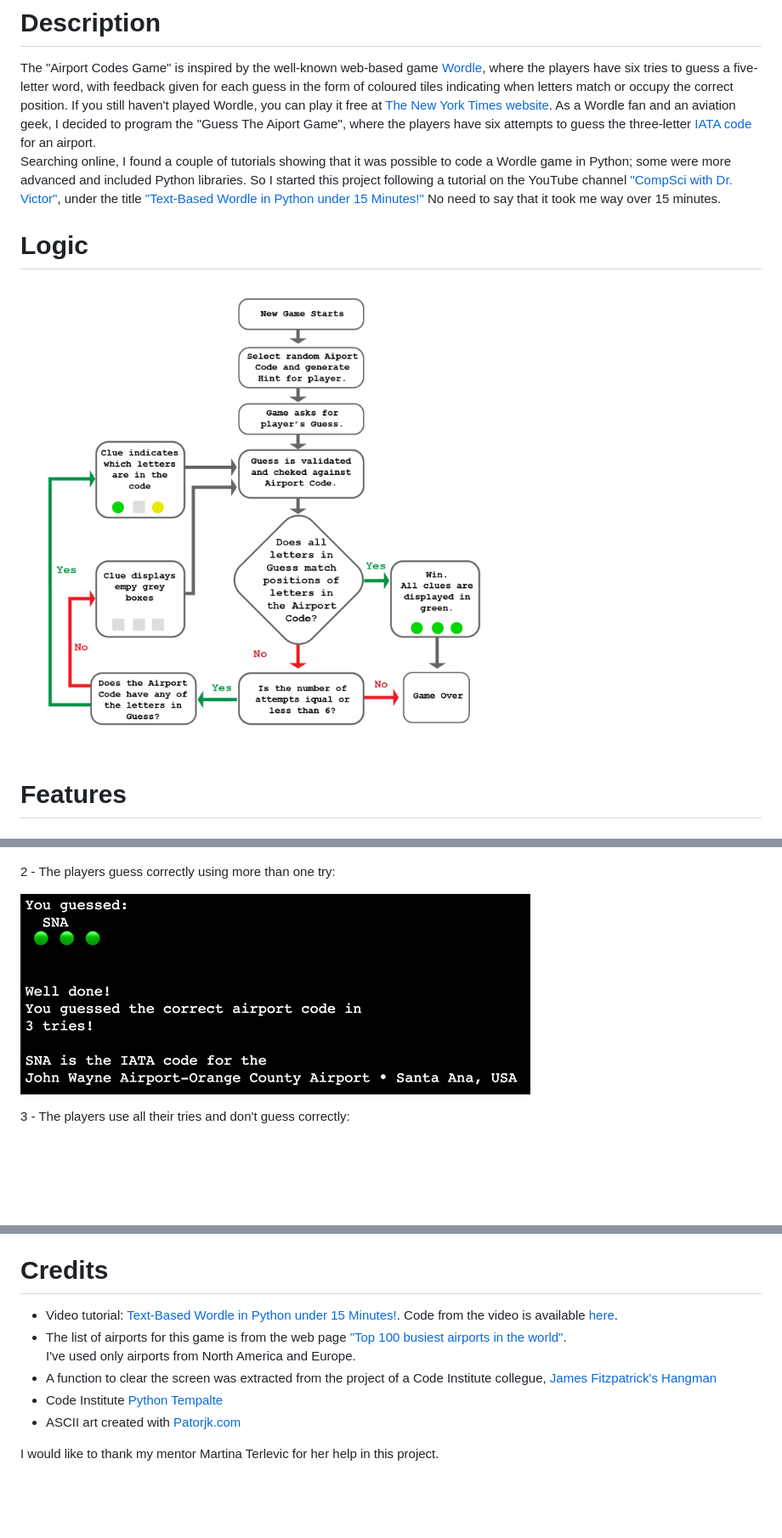
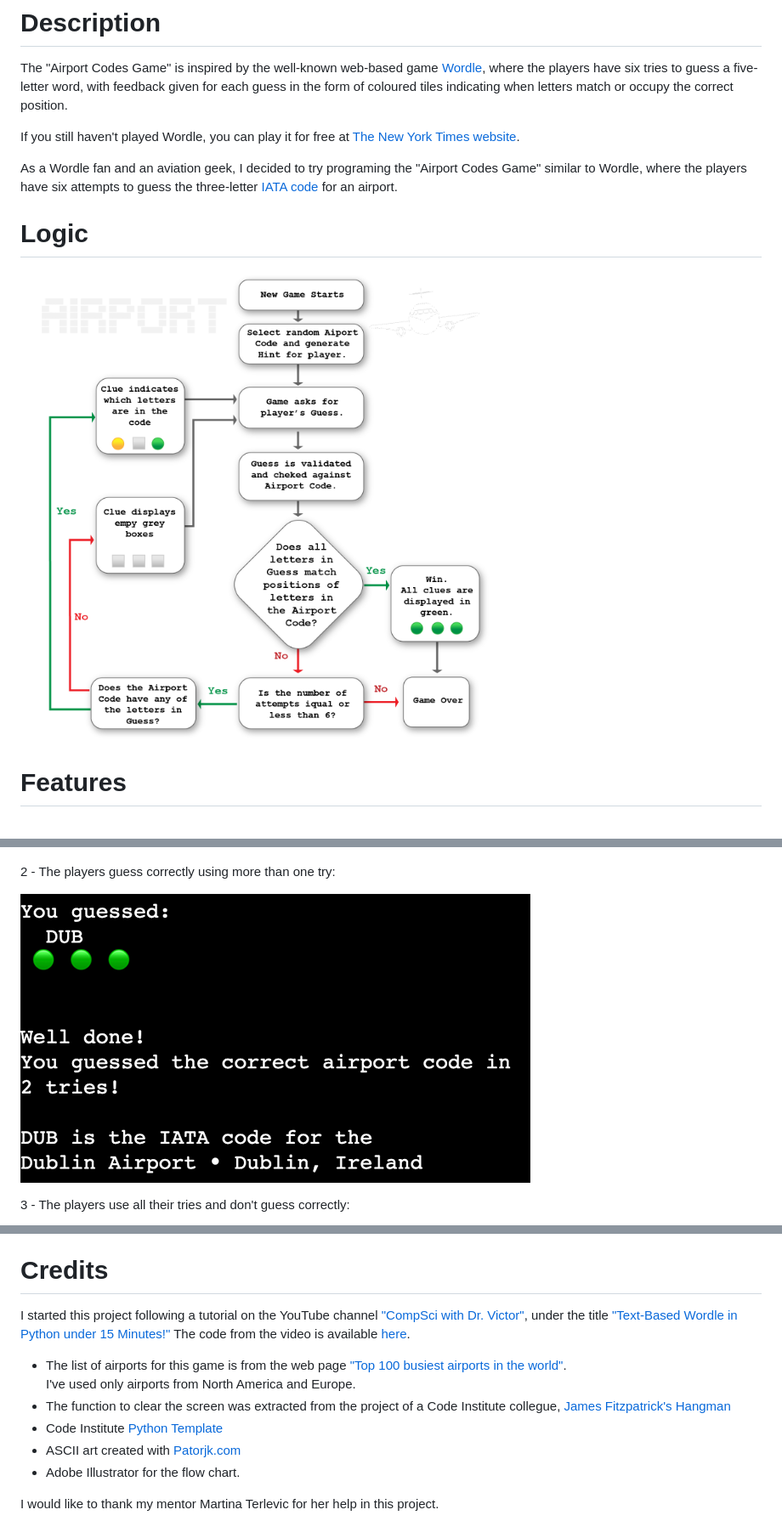
Before and after one commit to Code-Institute-Submissions/zemaciel-project3, a Markdown page: README.md, 3 parts joined by grey strips. Shown: that part at 85% size. Rendered like a GitHub page; pictures changed too: assets/FlowChart.png (deleted), assets/end_game_2.png, assets/flowchart.png (added); blank space fills up the shorter version.

Commit message:
Fix error in flow chart image for README.md

```diff
--- a/README.md
+++ b/README.md
@@ -28,12 +28,14 @@ Live site at [https://airport-codes-game.herokuapp.com/](https://airport-codes-g
 
 # Description
 The "Airport Codes Game" is inspired by the well-known web-based game [Wordle](https://en.wikipedia.org/wiki/Wordle), where the players have six tries to guess a five-letter word, with feedback given for each guess in the form of coloured tiles indicating when letters match or occupy the correct position.
-If you still haven't played Wordle, you can play it free at [The New York Times website](https://www.nytimes.com/games/wordle/index.html).
-As a Wordle fan and an aviation geek, I decided to program the "Guess The Aiport Game", where the players have six attempts to guess the three-letter [IATA code](https://en.wikipedia.org/wiki/IATA_airport_code) for an airport.
-Searching online, I found a couple of tutorials showing that it was possible to code a Wordle game in Python; some were more advanced and included Python libraries. So I started this project following a tutorial on the YouTube channel ["CompSci with Dr. Victor"](https://www.youtube.com/@CompSciwithDrVictor), under the title ["Text-Based Wordle in Python under 15 Minutes!"](https://www.youtube.com/watch?v=J6h7D2iQmBU) No need to say that it took me way over 15 minutes.
+
+If you still haven't played Wordle, you can play it for free at [The New York Times website](https://www.nytimes.com/games/wordle/index.html).
+
+As a Wordle fan and an aviation geek, I decided to try programing the "Airport Codes Game" similar to Wordle, where the players have six attempts to guess the three-letter [IATA code](https://en.wikipedia.org/wiki/IATA_airport_code) for an airport.
+
 
 # Logic
-![](assets/FlowChart.png)
+![](assets/flowchart.png)
 
 # Features
 ## Introduction, menu and rules
@@ -137,12 +141,14 @@ The steps to deploy are:
 The delpoyed app can be found here: [https://airport-codes-game.herokuapp.com/](https://airport-codes-game.herokuapp.com/)
 
 # Credits
-* Video tutorial: [Text-Based Wordle in Python under 15 Minutes!](https://www.youtube.com/watch?v=J6h7D2iQmBU). Code from the video is available [here](https://replit.com/@DrVictor/TextBasedWordle).
+I started this project following a tutorial on the YouTube channel ["CompSci with Dr. Victor"](https://www.youtube.com/@CompSciwithDrVictor), under the title ["Text-Based Wordle in Python under 15 Minutes!"](https://www.youtube.com/watch?v=J6h7D2iQmBU) The code from the video is available [here](https://replit.com/@DrVictor/TextBasedWordle).
 * The list of airports for this game is from the web page ["Top 100 busiest airports in the world"](https://gettocenter.com/airports/top-100-airports-in-world). <br>I've used only airports from North America and Europe.
-* A function to clear the screen was extracted from the project of a Code Institute collegue, [
+* The function to clear the screen was extracted from the project of a Code Institute collegue, [
 James Fitzpatrick's Hangman](https://github.com/James-Fitz/hangman_python)
-* Code Institute [Python Tempalte](https://github.com/Code-Institute-Org/python-essentials-template)
+* Code Institute [Python Template](https://github.com/Code-Institute-Org/python-essentials-template)
 * ASCII art created with [Patorjk.com](https://patorjk.com/software/taag)
+* Adobe Illustrator for the flow chart.
+
 
 
 I would like to thank my mentor Martina Terlevic for her help in this project.
```
Also changed, not shown: other parts of README.md (+4 -2 lines).
